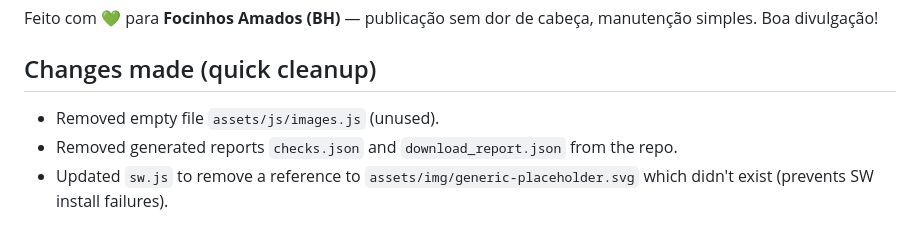
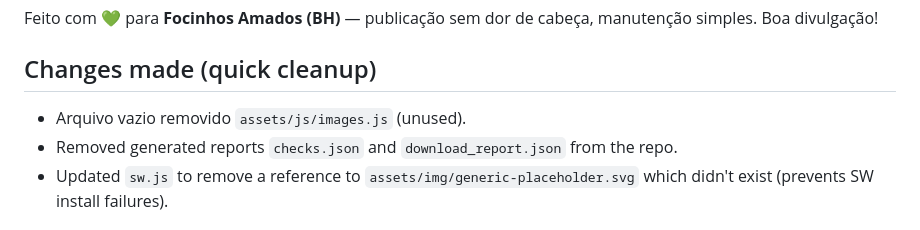
Before and after one commit to digitalrobertlima/focinhos-amados, a Markdown page: README.md, the part around the change. Rendered like a GitHub page.

Commit message:
update one line to pt-BR
Removed unused files and updated service worker.

```diff
--- a/README.md
+++ b/README.md
@@ -167,7 +167,7 @@ Feito com 💚 para **Focinhos Amados (BH)** — publicação sem dor de cabeça
 
 ## Changes made (quick cleanup)
 
-- Removed empty file `assets/js/images.js` (unused).
+- Arquivo vazio removido `assets/js/images.js` (unused).
 - Removed generated reports `checks.json` and `download_report.json` from the repo.
 - Updated `sw.js` to remove a reference to `assets/img/generic-placeholder.svg` which didn't exist (prevents SW install failures).
 
```
